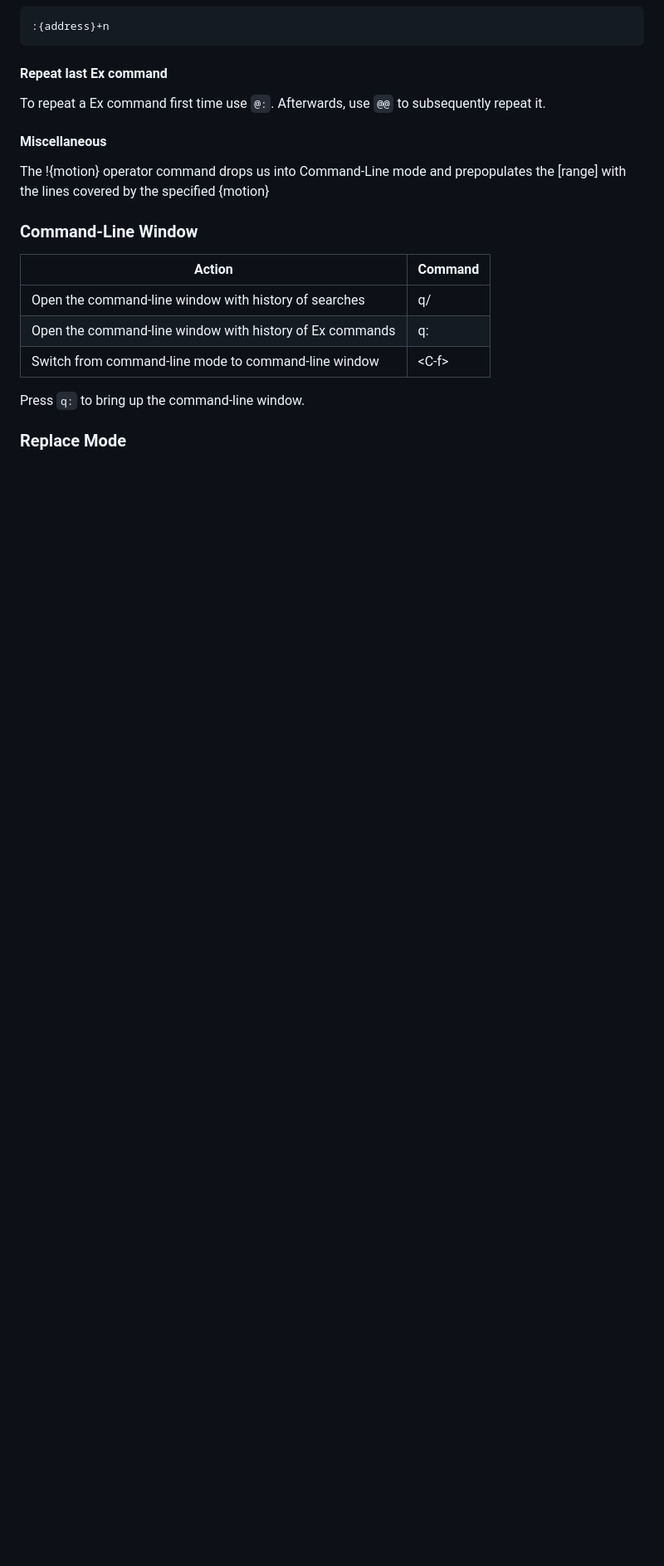
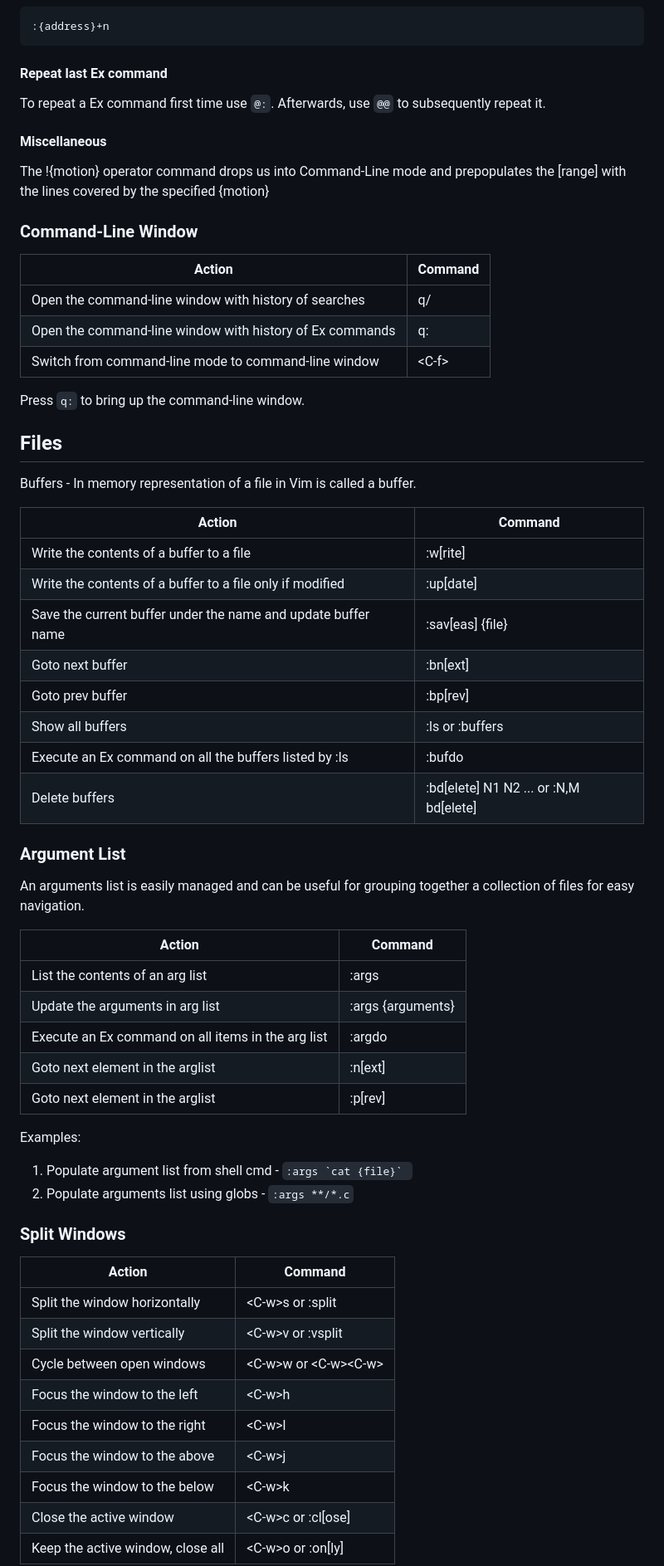
Before and after one commit to palPrabhakar/tutorials, a Markdown page: vim/cheatsheet.md, the part around one of its changes. Shown at 83% size. Rendered like a GitHub page; blank space fills up the shorter version.

```diff
--- a/vim/cheatsheet.md
+++ b/vim/cheatsheet.md
@@ -109,4 +109,49 @@ The !{motion} operator command drops us into Command-Line mode and prepopulates
 
 Press `q:` to bring up the command-line window.
 
-### Replace Mode
+## Files
+
+Buffers - In memory representation of a file in Vim is called a buffer.
+
+| Action | Command |
+|--------|---------|
+| Write the contents of a buffer to a file | :w[rite] |
+| Write the contents of a buffer to a file only if modified | :up[date] |
+| Save the current buffer under the name and update buffer name | :sav[eas] {file} |
+| Goto next buffer | :bn[ext] |
+| Goto prev buffer | :bp[rev] |
+| Show all buffers | :ls or :buffers |
+| Execute an Ex command on all the buffers listed by :ls | :bufdo |
+| Delete buffers | :bd[elete] N1 N2 ... or :N,M bd[elete] |
+
+### Argument List
+
+An arguments list is easily managed and can be useful for grouping together a collection of files for easy navigation.
+
+| Action | Command |
+|--------|---------|
+| List the contents of an arg list | :args |
+| Update the arguments in arg list | :args {arguments} |
+| Execute an Ex command on all items in the arg list | :argdo |
+| Goto next element in the arglist | :n[ext] |
+| Goto next element in the arglist | :p[rev] |
+
+Examples:
+
+1. Populate argument list from shell cmd - ``:args `cat {file}` ``
+2. Populate arguments list using globs -  `:args **/*.c`
+
+### Split Windows
+
+| Action | Command |
+|--------|---------|
+| Split the window horizontally | \<C-w\>s or :split |
+| Split the window vertically | \<C-w\>v or :vsplit |
+| Cycle between open windows | \<C-w\>w or \<C-w\>\<C-w\> |
+| Focus the window to the left | \<C-w\>h |
+| Focus the window to the right | \<C-w\>l |
+| Focus the window to the above | \<C-w\>j |
+| Focus the window to the below | \<C-w\>k |
+| Close the active window | \<C-w\>c or :cl[ose] |
+| Keep the active window, close all | \<C-w\>o or :on[ly] |
+
```
Also changed, not shown: other parts of vim/cheatsheet.md (+14 -0 lines).
